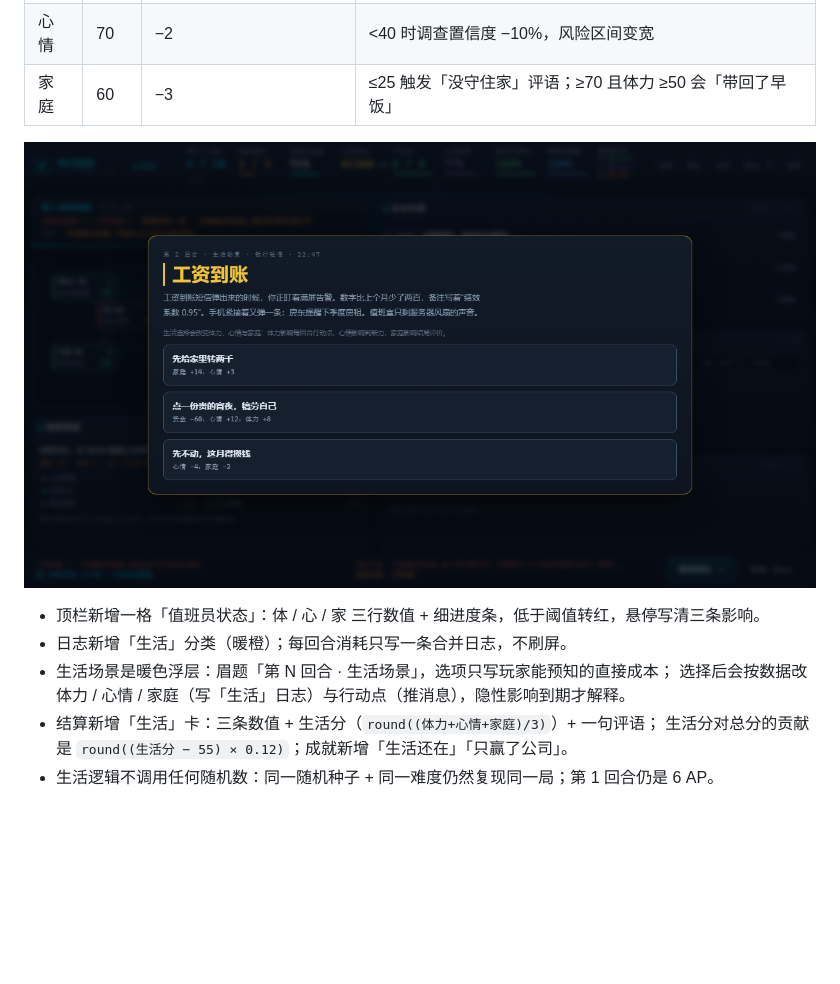
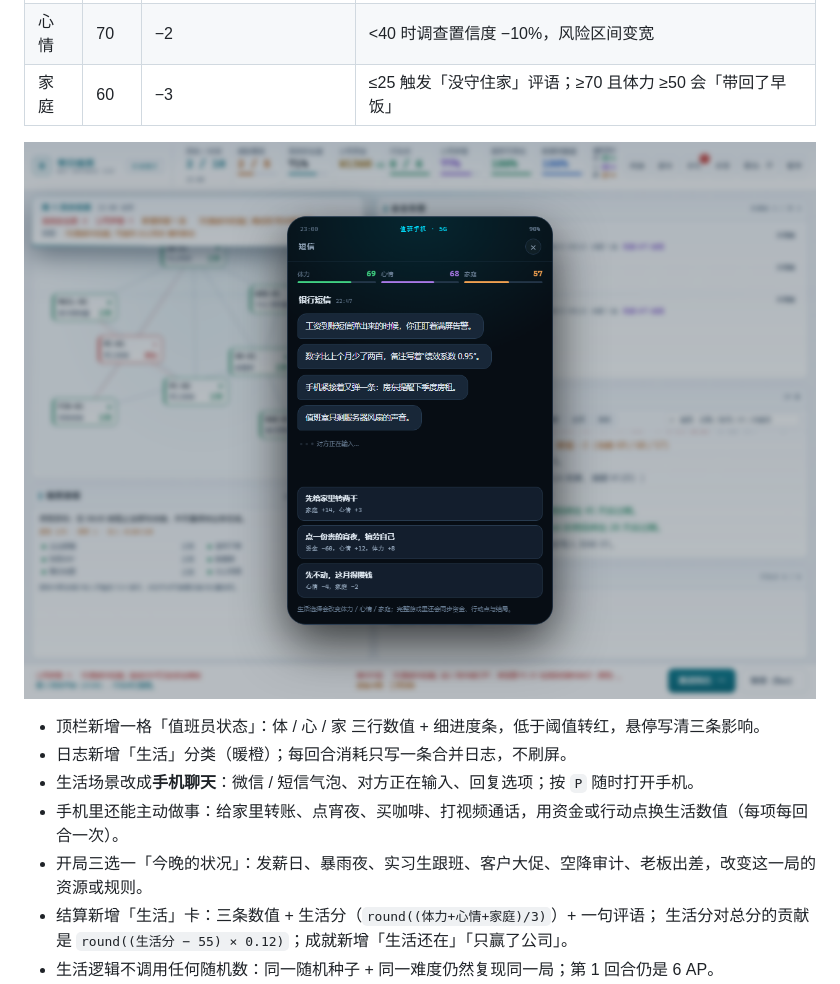
Before and after one commit to telling890/zero-day-duty, a Markdown page: web/README.md, the part around the change. Drawn GitHub-style; pictures changed too: web/assets/screenshots/phone.png (added); blank space fills up the shorter version.

```diff
--- a/web/README.md
+++ b/web/README.md
@@ -103,12 +103,13 @@ py -3.10 -m http.server 8000
 | 心情 | 70 | −2 | <40 时调查置信度 −10%，风险区间变宽 |
 | 家庭 | 60 | −3 | ≤25 触发「没守住家」评语；≥70 且体力 ≥50 会「带回了早饭」 |
 
-![生活场景：工资到账](assets/screenshots/life.png)
+![手机里的生活线](assets/screenshots/phone.png)
 
 - 顶栏新增一格「值班员状态」：体 / 心 / 家 三行数值 + 细进度条，低于阈值转红，悬停写清三条影响。
 - 日志新增「生活」分类（暖橙）；每回合消耗只写一条合并日志，不刷屏。
-- 生活场景是暖色浮层：眉题「第 N 回合 · 生活场景」，选项只写玩家能预知的直接成本；
-  选择后会按数据改体力 / 心情 / 家庭（写「生活」日志）与行动点（推消息），隐性影响到期才解释。
+- 生活场景改成**手机聊天**：微信 / 短信气泡、对方正在输入、回复选项；按 `P` 随时打开手机。
+- 手机里还能主动做事：给家里转账、点宵夜、买咖啡、打视频通话，用资金或行动点换生活数值（每项每回合一次）。
+- 开局三选一「今晚的状况」：发薪日、暴雨夜、实习生跟班、客户大促、空降审计、老板出差，改变这一局的资源或规则。
 - 结算新增「生活」卡：三条数值 + 生活分（`round((体力+心情+家庭)/3)`）+ 一句评语；
   生活分对总分的贡献是 `round((生活分 − 55) × 0.12)`；成就新增「生活还在」「只赢了公司」。
 - 生活逻辑不调用任何随机数：同一随机种子 + 同一难度仍然复现同一局；第 1 回合仍是 6 AP。
```
Also changed, not shown: README.md (+6 -2 lines), docs/play/README.md (+4 -3 lines), assets/screenshots/phone.png (added), docs/assets/phone.png (added), 14 other files.
